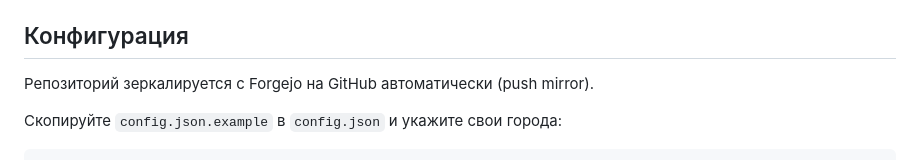
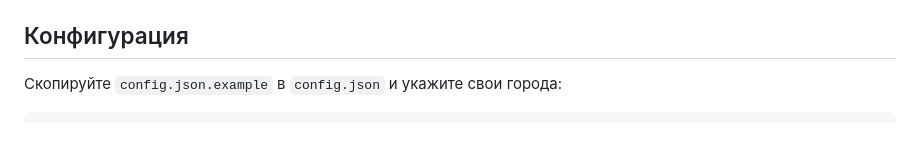
Before and after one commit to AmoFess/nebosvod, a Markdown page: README.md, the part around the change. Rendered like a GitHub page; blank space fills up the shorter version.

Commit message:
Небосвод: README — убрана служебная заметка про зеркалирование

````diff
--- a/README.md
+++ b/README.md
@@ -48,8 +48,6 @@ bash -c "$(curl -fsSL https://raw.githubusercontent.com/AmoFess/nebosvod/main/in
 
 ## Конфигурация
 
-Репозиторий зеркалируется с Forgejo на GitHub автоматически (push mirror).
-
 Скопируйте `config.json.example` в `config.json` и укажите свои города:
 
 ```json
````
